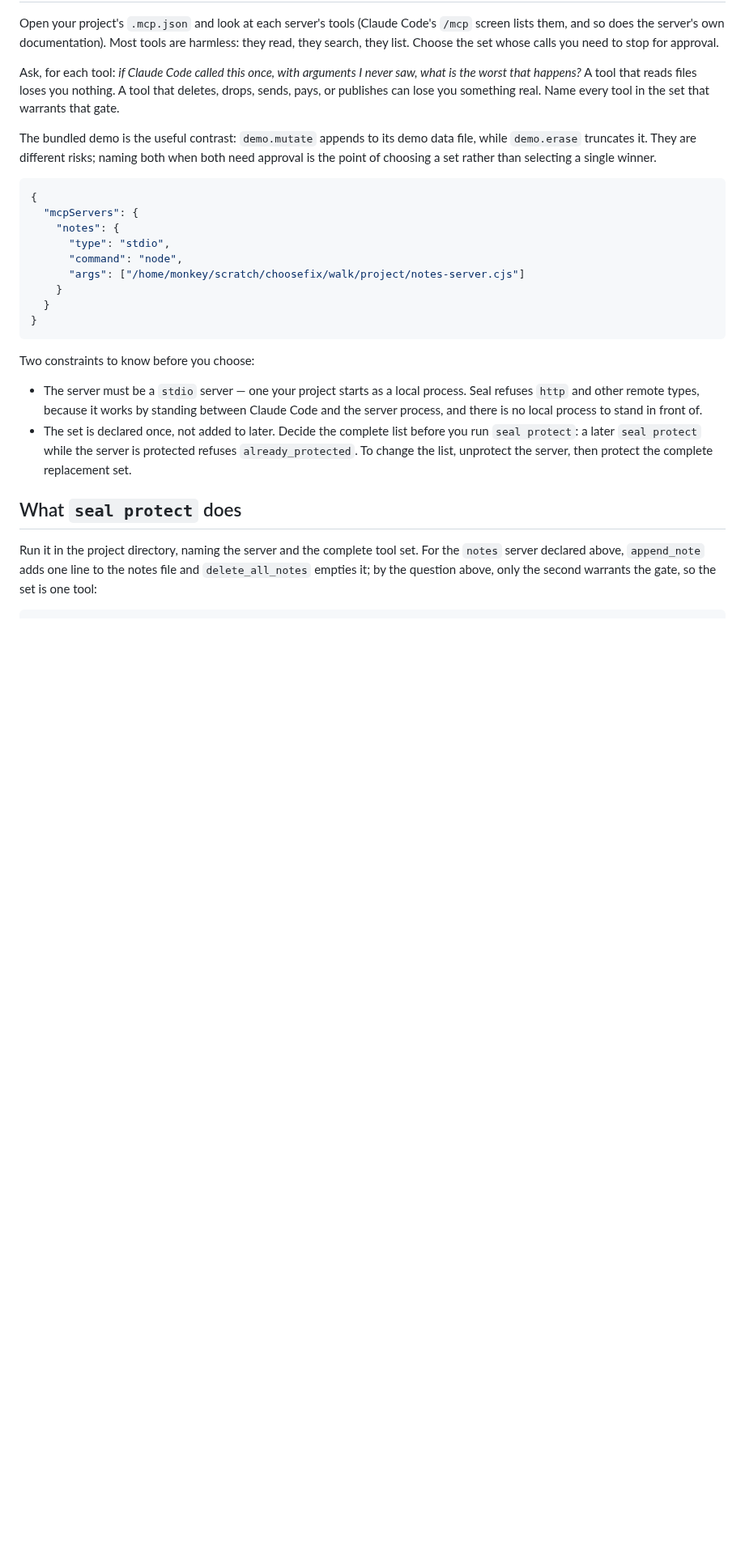
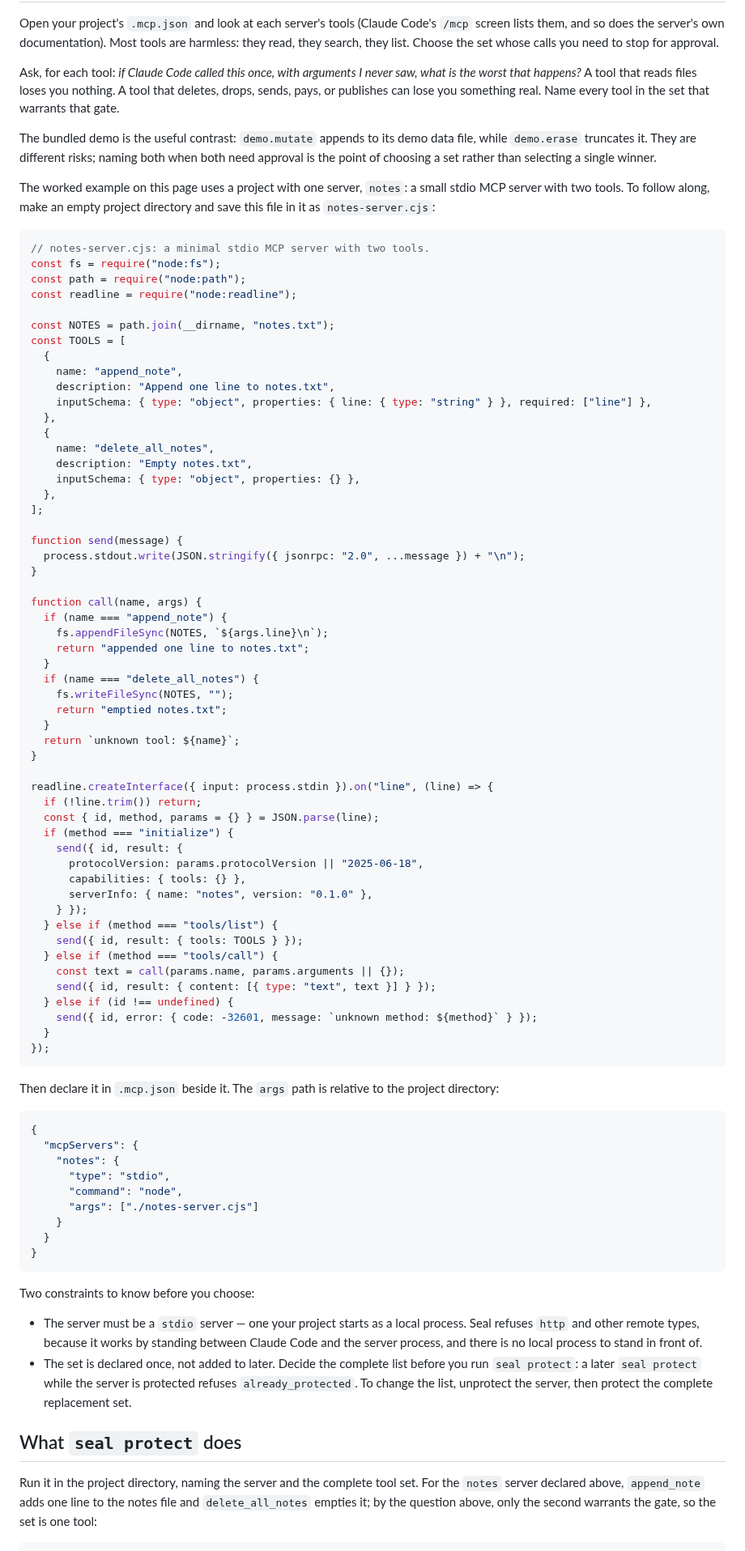
Before and after one commit to velvetmonkey/seal, a Markdown page: docs/guide/choosing-what-to-protect.md, the part around one of its changes. Shown at 81% size. Drawn GitHub-style; blank space fills up the shorter version.

Commit message:
docs: ship the choosing-what-to-protect example project on the page
Round 2 on PR 279. Round 1 made the worked example run, but it pointed
.mcp.json at a file under one build lane's scratch and pasted that lane's
HOME into three captured-output lines, so a reader with only the page
could not build the project it describes.

- Ship a minimal notes-server.cjs inline and declare it with a relative
  args path, with one sentence telling the reader to create both files.
- Replace the three captured HOME paths with /home/you, the placeholder
  what-is-protected-right-now.md already uses for the state path.
- Recapture the three output blocks from a clean directory built from the
  page alone, so the .mcp.json hash on the page is the hash of the file
  the page shows.

Claude-Session: https://claude.ai/code/session_018FgFKUpT6WYNzYQVCu1Esh
Co-Authored-By: GPT Codex (gpt-6-astra) <codex@openai.com>

````diff
--- a/docs/guide/choosing-what-to-protect.md
+++ b/docs/guide/choosing-what-to-protect.md
@@ -21,13 +21,76 @@ file, while `demo.erase` truncates it. They are different risks; naming both
 when both need approval is the point of choosing a set rather than selecting a
 single winner.
 
+The worked example on this page uses a project with one server, `notes`: a
+small stdio MCP server with two tools. To follow along, make an empty project
+directory and save this file in it as `notes-server.cjs`:
+
+```javascript
+// notes-server.cjs: a minimal stdio MCP server with two tools.
+const fs = require("node:fs");
+const path = require("node:path");
+const readline = require("node:readline");
+
+const NOTES = path.join(__dirname, "notes.txt");
+const TOOLS = [
+  {
+    name: "append_note",
+    description: "Append one line to notes.txt",
+    inputSchema: { type: "object", properties: { line: { type: "string" } }, required: ["line"] },
+  },
+  {
+    name: "delete_all_notes",
+    description: "Empty notes.txt",
+    inputSchema: { type: "object", properties: {} },
+  },
+];
+
+function send(message) {
+  process.stdout.write(JSON.stringify({ jsonrpc: "2.0", ...message }) + "\n");
+}
+
+function call(name, args) {
+  if (name === "append_note") {
+    fs.appendFileSync(NOTES, `${args.line}\n`);
+    return "appended one line to notes.txt";
+  }
+  if (name === "delete_all_notes") {
+    fs.writeFileSync(NOTES, "");
+    return "emptied notes.txt";
+  }
+  return `unknown tool: ${name}`;
+}
+
+readline.createInterface({ input: process.stdin }).on("line", (line) => {
+  if (!line.trim()) return;
+  const { id, method, params = {} } = JSON.parse(line);
+  if (method === "initialize") {
+    send({ id, result: {
+      protocolVersion: params.protocolVersion || "2025-06-18",
+      capabilities: { tools: {} },
+      serverInfo: { name: "notes", version: "0.1.0" },
+    } });
+  } else if (method === "tools/list") {
+    send({ id, result: { tools: TOOLS } });
+  } else if (method === "tools/call") {
+    const text = call(params.name, params.arguments || {});
+    send({ id, result: { content: [{ type: "text", text }] } });
+  } else if (id !== undefined) {
+    send({ id, error: { code: -32601, message: `unknown method: ${method}` } });
+  }
+});
+```
+
+Then declare it in `.mcp.json` beside it. The `args` path is relative to the
+project directory:
+
 ```json
 {
   "mcpServers": {
     "notes": {
       "type": "stdio",
       "command": "node",
-      "args": ["/home/monkey/scratch/choosefix/walk/project/notes-server.cjs"]
+      "args": ["./notes-server.cjs"]
     }
   }
 }
````
Also changed, not shown: other parts of docs/guide/choosing-what-to-protect.md (+6 -6 lines).
